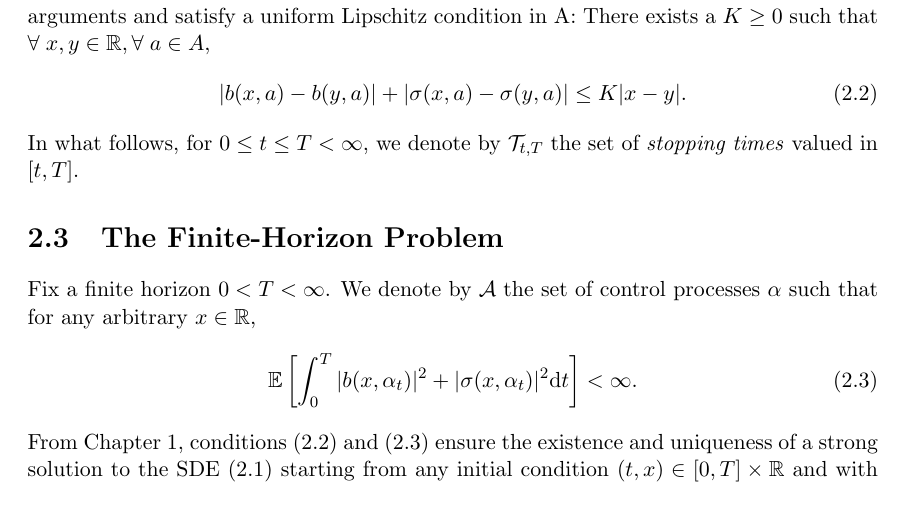
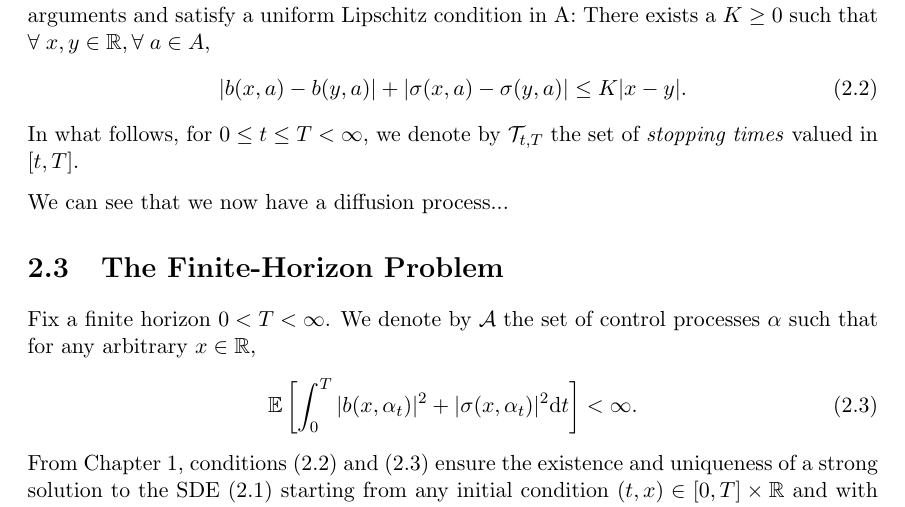
Before and after one commit to jgacton/MATH32200-Undergraduate-Dissertation, a LaTeX thesis (Writing/Dissertation/main.tex, which reads Writing/Dissertation/mainbody/2-stochastic-control.tex): part of page 18 of 46, cut so that both start at the same text. Compiled offline with pdfLaTeX.

Commit message:
Chap 2 changes

```diff
--- a/Writing/Dissertation/mainbody/2-stochastic-control.tex
+++ b/Writing/Dissertation/mainbody/2-stochastic-control.tex
@@ -49,6 +49,8 @@ There exists a $K\geq0$ such that $\forall\;x,y\in\mathbb{R}, \forall\;a\in A,$
 \end{equation}
 In what follows, for $0\leq t\leq T<\infty$, we denote by $\mathcal{T}_{t,T}$ the
 set of \emph{stopping times} valued in $[t,T]$.
+
+We can see that we now have a diffusion process...
 
 \section{The Finite-Horizon Problem}\label{sec:2.3}
 
```
Also changed, not shown: Writing/Dissertation/main.pdf.
